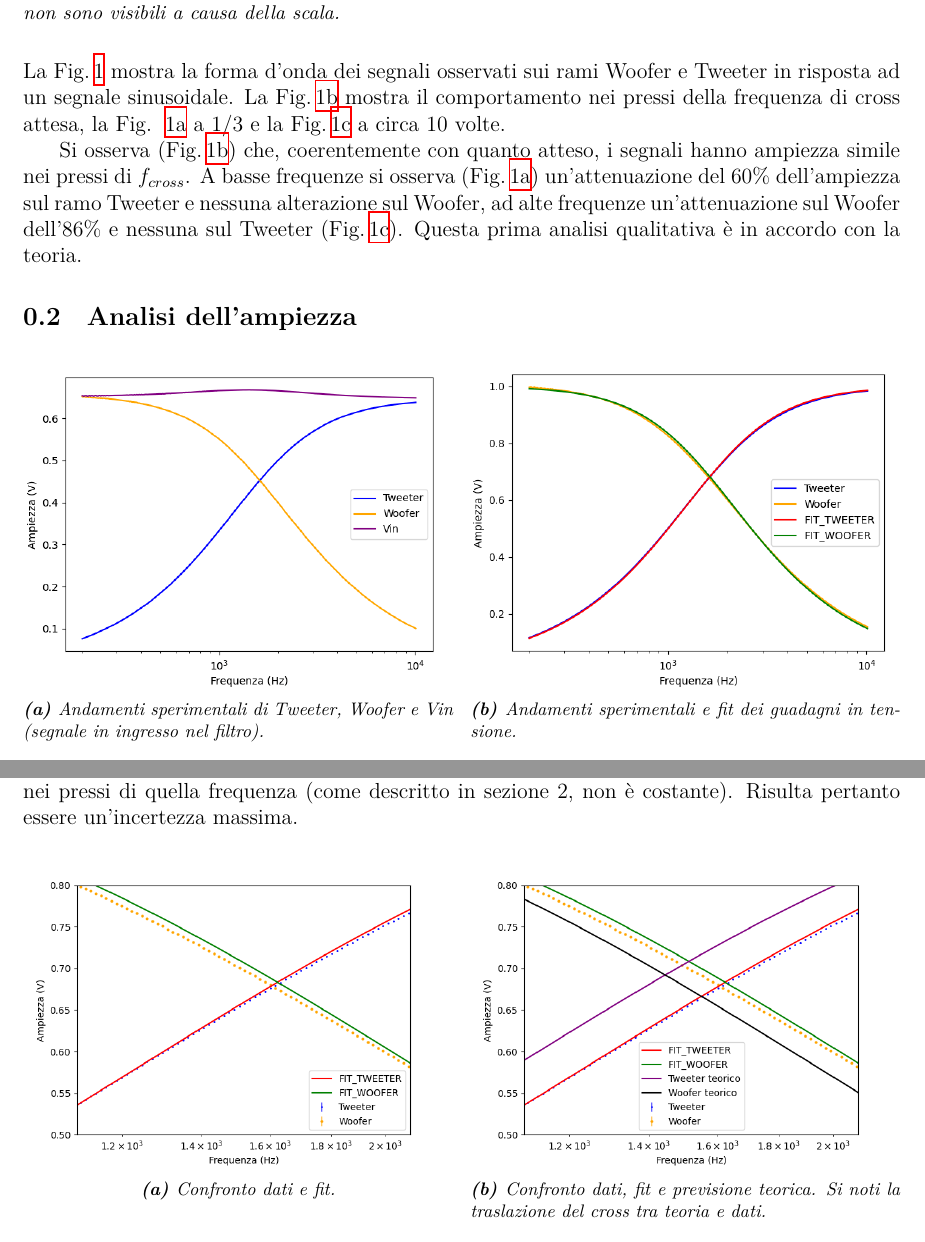
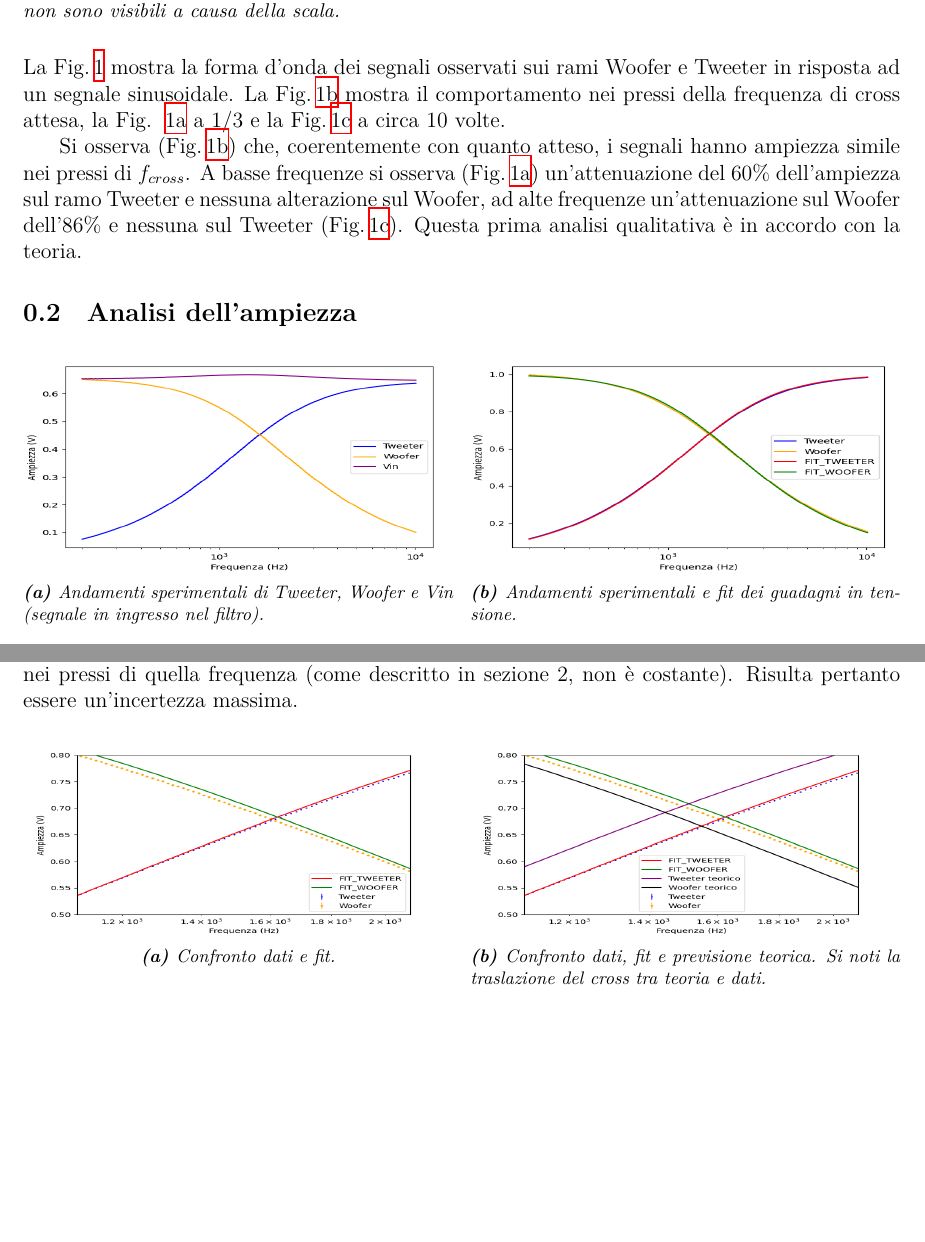
Before and after one commit to TheCodeEater/lab_circuiti_relazione, a LaTeX document (Sections/3-Analisi.tex): two parts of pages 1 and 2 of 4, joined at a grey line, cut so that both start at the same text, the shorter picture padded with empty space. Compiled offline with XeLaTeX.

Commit message:
Adding image height for analysis

```diff
--- a/Sections/3-Analisi.tex
+++ b/Sections/3-Analisi.tex
@@ -67,7 +69,7 @@
 
     \begin{subfigure}[t]{=0.49\textwidth}
 
-      \includegraphics[width=\textwidth]{cross_dataonly.png}
+      \includegraphics[width=\textwidth,height=\analysysFH]{cross_dataonly.png}
 
       \caption{Andamenti sperimentali di Tweeter, Woofer e Vin (segnale in ingresso nel filtro).}
       \label{fig: amplitude_dataonly}
@@ -162,14 +164,14 @@
     \centering
 
     \begin{subfigure}[t]{=0.49\textwidth}
-      \includegraphics[width=\textwidth]{cross_reduced_range.png}
+      \includegraphics[width=\textwidth,height=\analysysFH]{cross_reduced_range.png}
       \caption{Confronto dati e fit.}
       \label{fig: amp_gain_fit_data_reduced}
 
     \end{subfigure}
     \hfill
     \begin{subfigure}[t]{=0.49\textwidth}
-      \includegraphics[width=\textwidth]{cross_reduced_range_theoric.png}
+      \includegraphics[width=\textwidth,height=\analysysFH]{cross_reduced_range_theoric.png}
       \caption{Confronto dati, fit e previsione teorica. Si noti la traslazione del cross tra teoria e dati.}
       \label{fig: amp_gain_fit_theoric_reduced}
     \end{subfigure}
```
Also changed, not shown: Sections/3-Analisi.tex (8 more changed lines).
